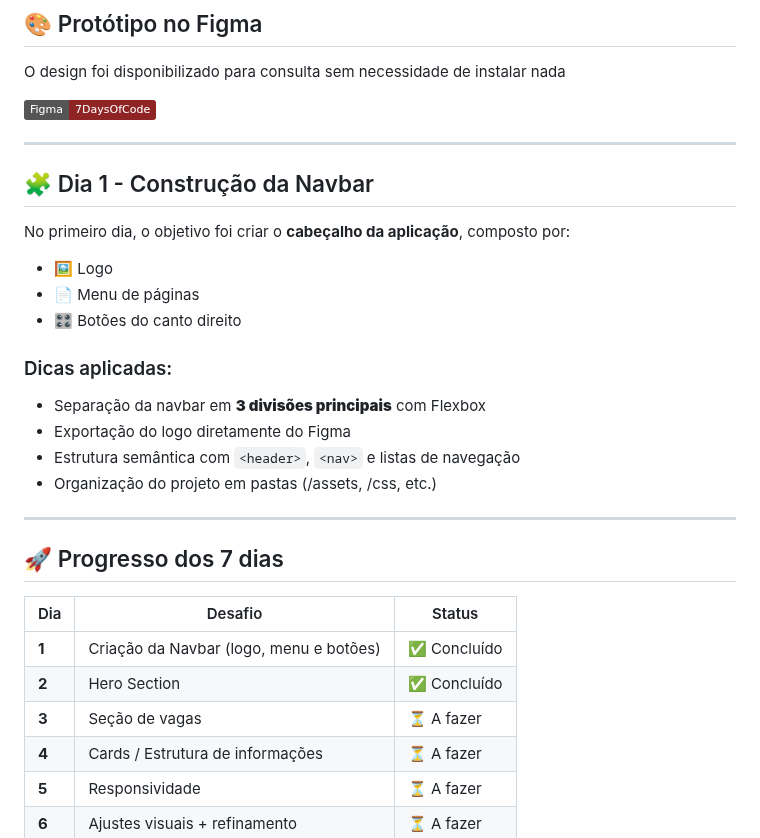
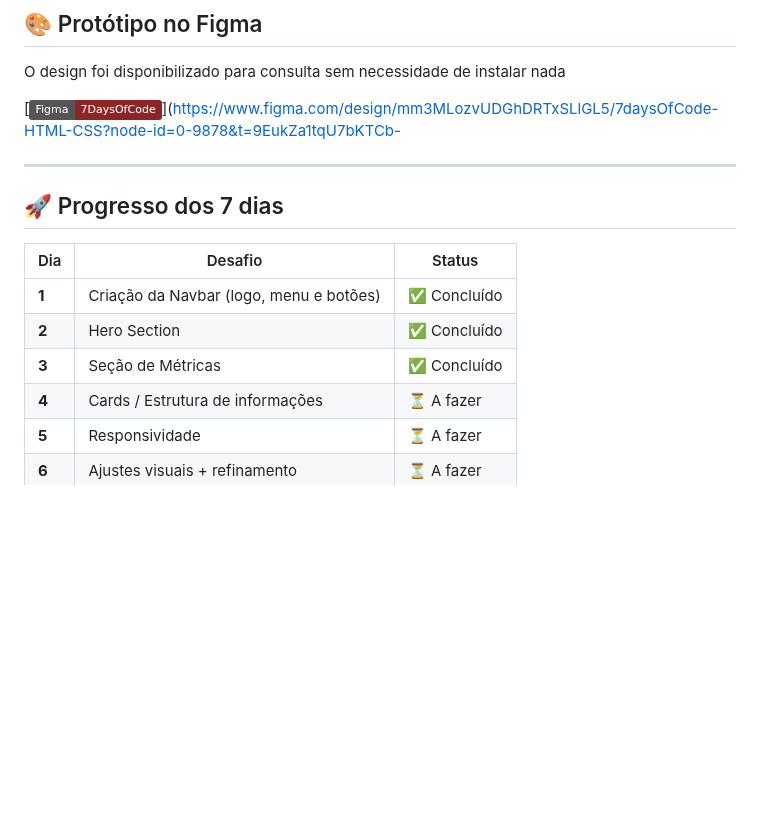
Before and after one commit to isalvesb/Optimus-Tech, a Markdown page: README.md, the part around one of its changes. Drawn GitHub-style; badges without logos; blank space fills up the shorter version.

Commit message:
Revise README with updated metrics and Figma link
Updated project metrics and removed navbar details.

```diff
--- a/README.md
+++ b/README.md
@@ -27,21 +27,7 @@ O foco é ****o layout****, não as funcionalidades.
 ## 🎨 Protótipo no Figma
 O design foi disponibilizado para consulta sem necessidade de instalar nada
 
-[![Projeto no Figma](https://img.shields.io/badge/Figma-7DaysOfCode-8e2424?style=flat-rounded&logo=figma&logoColor=white)](https://www.figma.com/design/mm3MLozvUDGhDRTxSLlGL5/7daysOfCode-HTML-CSS?node-id=0-9878&t=9EukZa1tqU7bKTCb-0)
-
----
-
-## 🧩 Dia 1 - Construção da Navbar
-No primeiro dia, o objetivo foi criar o **cabeçalho da aplicação**, composto por:
-- 🖼️ Logo
-- 📄 Menu de páginas
-- 🎛️ Botões do canto direito
-
-### Dicas aplicadas:
-- Separação da navbar em ****3 divisões principais**** com Flexbox
-- Exportação do logo diretamente do Figma
-- Estrutura semântica com `<header>`, `<nav>` e listas de navegação
-- Organização do projeto em pastas (/assets, /css, etc.)
+[![Projeto no Figma](https://img.shields.io/badge/Figma-7DaysOfCode-8e2424?style=flat-rounded&logo=figma&logoColor=white)](https://www.figma.com/design/mm3MLozvUDGhDRTxSLlGL5/7daysOfCode-HTML-CSS?node-id=0-9878&t=9EukZa1tqU7bKTCb-
 
 ---
 
@@ -50,7 +36,7 @@ No primeiro dia, o objetivo foi criar o **cabeçalho da aplicação**, composto
 | ----- | --------------------------------------- | --------------- |
 | **1** | Criação da Navbar (logo, menu e botões) | ✅ Concluído     |
 | **2** | Hero Section                            | ✅ Concluído     |
-| **3** | Seção de vagas                          | ⏳ A fazer       |
+| **3** | Seção de Métricas                       | ✅ Concluído     |
 | **4** | Cards / Estrutura de informações        | ⏳ A fazer       |
 | **5** | Responsividade                          | ⏳ A fazer       |
 | **6** | Ajustes visuais + refinamento           | ⏳ A fazer       |
```
Also changed, not shown: other parts of README.md (+4 -0 lines).
